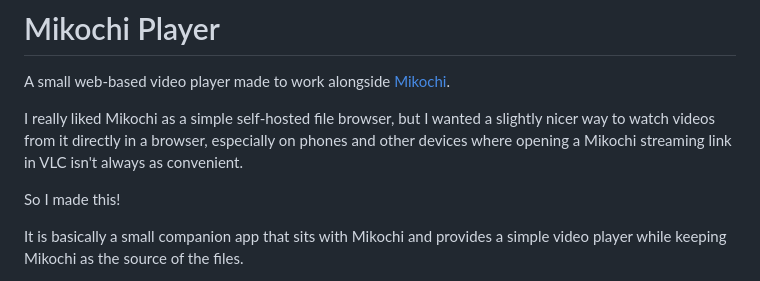
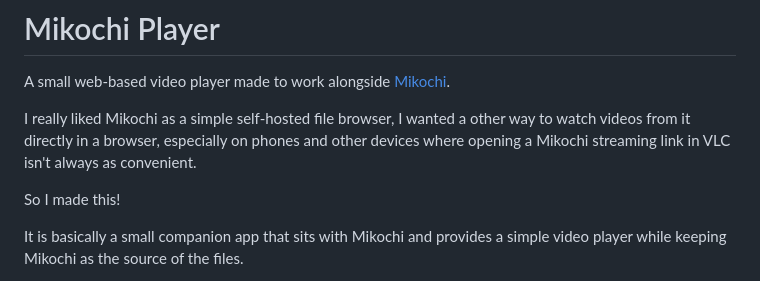
Before and after one commit to ymistyy/Mikochi-Player, a Markdown page: README.md, the part around the change. GitHub-like rendering.

Commit message:
aaaaaaaaaaaaaaaaaaaaaaaaaaaaaaaaahhhh

```diff
--- a/README.md
+++ b/README.md
@@ -2,7 +2,7 @@
 
 A small web-based video player made to work alongside [Mikochi](https://github.com/zer0tonin/Mikochi).
 
-I really liked Mikochi as a simple self-hosted file browser, but I wanted a slightly nicer way to watch videos from it directly in a browser, especially on phones and other devices where opening a Mikochi streaming link in VLC isn't always as convenient.
+I really liked Mikochi as a simple self-hosted file browser,  I wanted a other way to watch videos from it directly in a browser, especially on phones and other devices where opening a Mikochi streaming link in VLC isn't always as convenient.
 
 So I made this!
 
```
